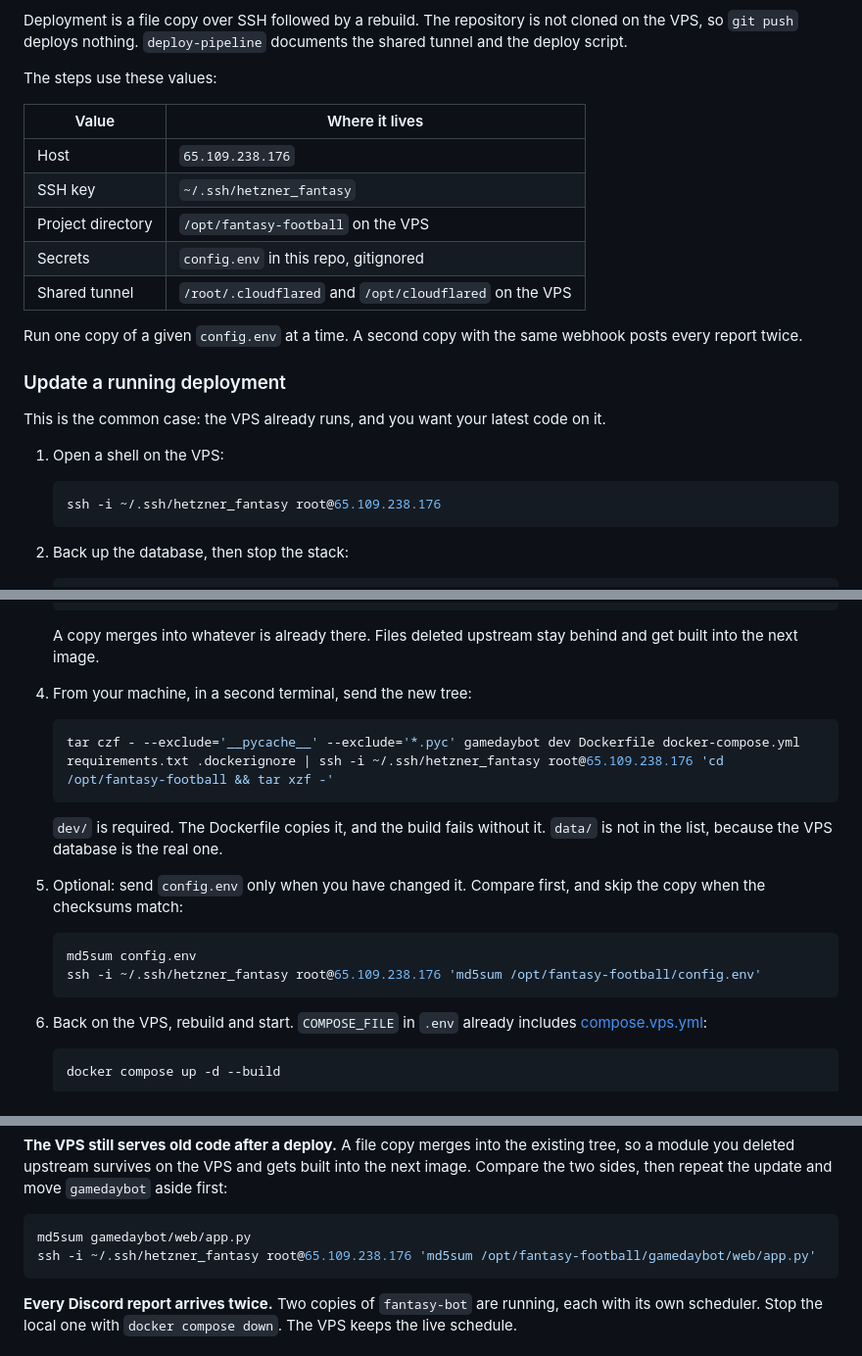
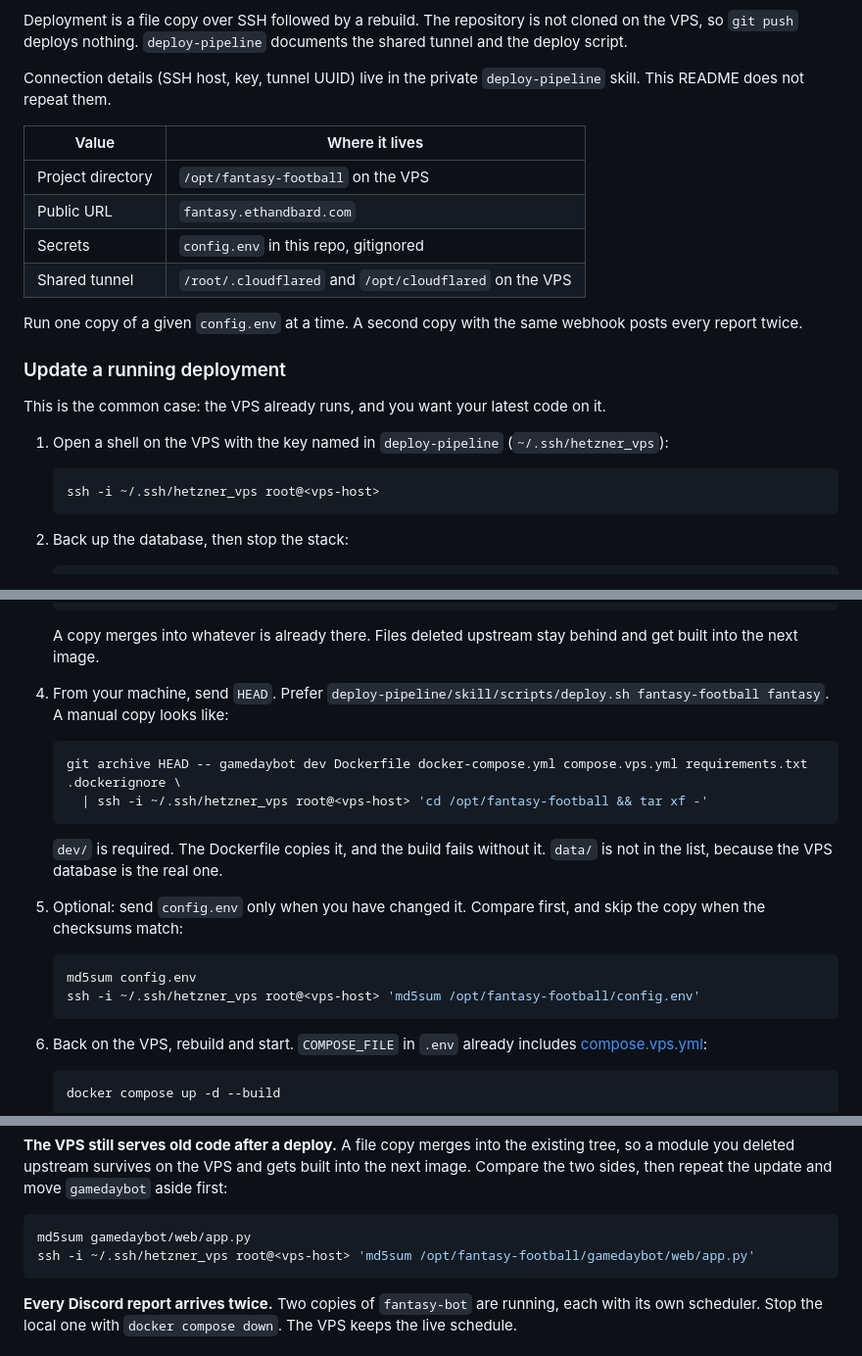
Before and after one commit to ethandbard/fantasy-football, a Markdown page: README.md, 3 parts joined by grey strips. Shown at 98% size. Drawn GitHub-style.

Commit message:
Drop the VPS IP and SSH key path from the public README.
Connection details live in the private deploy-pipeline skill. Point deploys at deploy.sh, which sends HEAD.

````diff
--- a/README.md
+++ b/README.md
@@ -285,13 +285,13 @@ Deployment is a file copy over SSH followed by a rebuild. The repository is
 not cloned on the VPS, so `git push` deploys nothing. `deploy-pipeline`
 documents the shared tunnel and the deploy script.
 
-The steps use these values:
+Connection details (SSH host, key, tunnel UUID) live in the private
+`deploy-pipeline` skill. This README does not repeat them.
 
 | Value | Where it lives |
 | --- | --- |
-| Host | `65.109.238.176` |
-| SSH key | `~/.ssh/hetzner_fantasy` |
 | Project directory | `/opt/fantasy-football` on the VPS |
+| Public URL | `fantasy.ethandbard.com` |
 | Secrets | `config.env` in this repo, gitignored |
 | Shared tunnel | `/root/.cloudflared` and `/opt/cloudflared` on the VPS |
 
@@ -303,10 +303,11 @@ webhook posts every report twice.
 This is the common case: the VPS already runs, and you want your latest code
 on it.
 
-1. Open a shell on the VPS:
+1. Open a shell on the VPS with the key named in `deploy-pipeline`
+   (`~/.ssh/hetzner_vps`):
 
    ```bash
-   ssh -i ~/.ssh/hetzner_fantasy root@65.109.238.176
+   ssh -i ~/.ssh/hetzner_vps root@<vps-host>
    ```
 
 2. Back up the database, then stop the stack:
@@ -330,10 +331,13 @@ on it.
    A copy merges into whatever is already there. Files deleted upstream stay
    behind and get built into the next image.
 
-4. From your machine, in a second terminal, send the new tree:
+4. From your machine, send `HEAD`. Prefer
+   `deploy-pipeline/skill/scripts/deploy.sh fantasy-football fantasy`.
+   A manual copy looks like:
 
    ```bash
-   tar czf - --exclude='__pycache__' --exclude='*.pyc' gamedaybot dev Dockerfile docker-compose.yml requirements.txt .dockerignore | ssh -i ~/.ssh/hetzner_fantasy root@65.109.238.176 'cd /opt/fantasy-football && tar xzf -'
+   git archive HEAD -- gamedaybot dev Dockerfile docker-compose.yml compose.vps.yml requirements.txt .dockerignore \
+     | ssh -i ~/.ssh/hetzner_vps root@<vps-host> 'cd /opt/fantasy-football && tar xf -'
    ```
 
    `dev/` is required. The Dockerfile copies it, and the build fails without
@@ -344,7 +348,7 @@ on it.
 
    ```bash
    md5sum config.env
-   ssh -i ~/.ssh/hetzner_fantasy root@65.109.238.176 'md5sum /opt/fantasy-football/config.env'
+   ssh -i ~/.ssh/hetzner_vps root@<vps-host> 'md5sum /opt/fantasy-football/config.env'
    ```
 
 6. Back on the VPS, rebuild and start. `COMPOSE_FILE` in `.env` already
@@ -546,7 +550,7 @@ move `gamedaybot` aside first:
 
 ```bash
 md5sum gamedaybot/web/app.py
-ssh -i ~/.ssh/hetzner_fantasy root@65.109.238.176 'md5sum /opt/fantasy-football/gamedaybot/web/app.py'
+ssh -i ~/.ssh/hetzner_vps root@<vps-host> 'md5sum /opt/fantasy-football/gamedaybot/web/app.py'
 ```
 
 **Every Discord report arrives twice.** Two copies of `fantasy-bot` are
````
